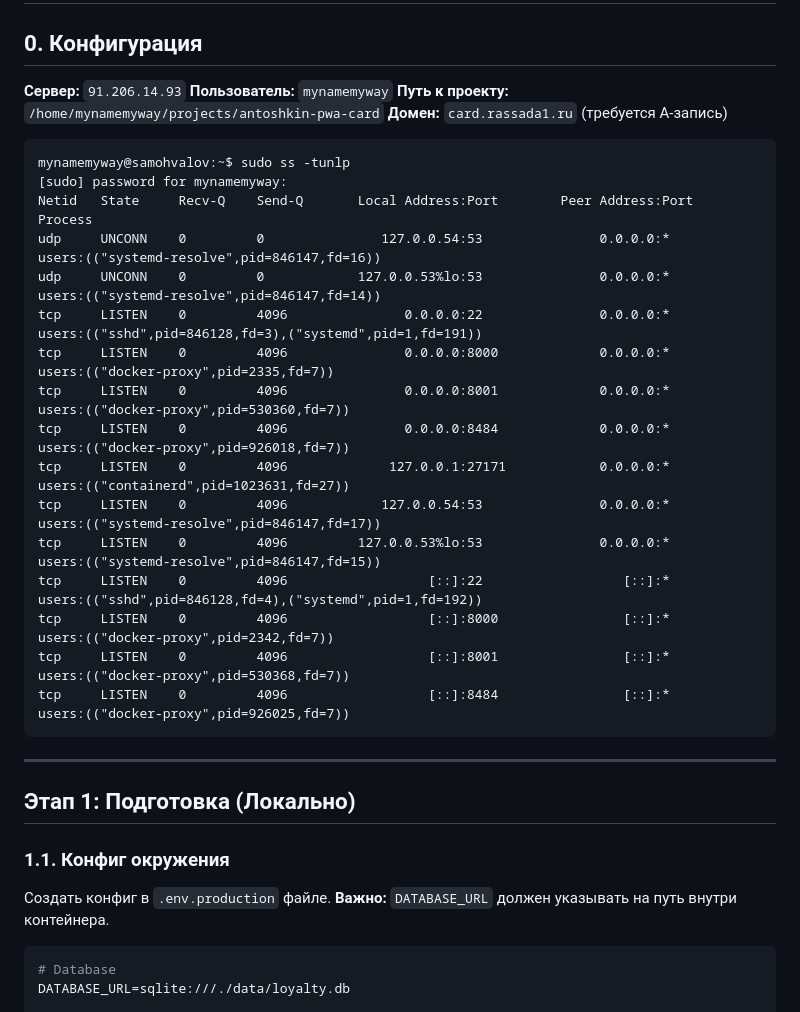
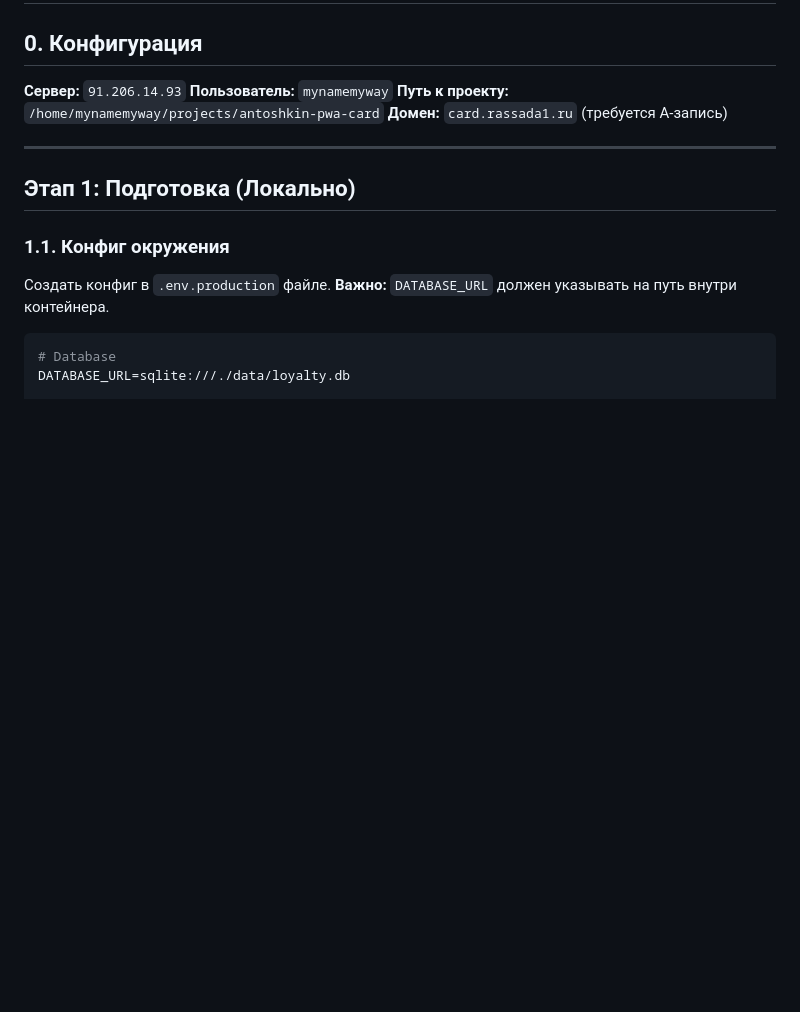
Before and after one commit to mynamemyway/antoshkin-pwa-card, a Markdown page: docs/v2_pwa_card_plan_qw.md, the part around the change. Rendered like a GitHub page; blank space fills up the shorter version.

````diff
--- a/docs/v2_pwa_card_plan_qw.md
+++ b/docs/v2_pwa_card_plan_qw.md
@@ -6,25 +6,6 @@
 **Пользователь:** `mynamemyway`
 **Путь к проекту:** `/home/mynamemyway/projects/antoshkin-pwa-card`
 **Домен:** `card.rassada1.ru` (требуется A-запись)
-
-```
-mynamemyway@samohvalov:~$ sudo ss -tunlp
-[sudo] password for mynamemyway:
-Netid   State     Recv-Q    Send-Q       Local Address:Port        Peer Address:Port   Process
-udp     UNCONN    0         0               127.0.0.54:53               0.0.0.0:*       users:(("systemd-resolve",pid=846147,fd=16))
-udp     UNCONN    0         0            127.0.0.53%lo:53               0.0.0.0:*       users:(("systemd-resolve",pid=846147,fd=14))
-tcp     LISTEN    0         4096               0.0.0.0:22               0.0.0.0:*       users:(("sshd",pid=846128,fd=3),("systemd",pid=1,fd=191))
-tcp     LISTEN    0         4096               0.0.0.0:8000             0.0.0.0:*       users:(("docker-proxy",pid=2335,fd=7))
-tcp     LISTEN    0         4096               0.0.0.0:8001             0.0.0.0:*       users:(("docker-proxy",pid=530360,fd=7))
-tcp     LISTEN    0         4096               0.0.0.0:8484             0.0.0.0:*       users:(("docker-proxy",pid=926018,fd=7))
-tcp     LISTEN    0         4096             127.0.0.1:27171            0.0.0.0:*       users:(("containerd",pid=1023631,fd=27))
-tcp     LISTEN    0         4096            127.0.0.54:53               0.0.0.0:*       users:(("systemd-resolve",pid=846147,fd=17))
-tcp     LISTEN    0         4096         127.0.0.53%lo:53               0.0.0.0:*       users:(("systemd-resolve",pid=846147,fd=15))
-tcp     LISTEN    0         4096                  [::]:22                  [::]:*       users:(("sshd",pid=846128,fd=4),("systemd",pid=1,fd=192))
-tcp     LISTEN    0         4096                  [::]:8000                [::]:*       users:(("docker-proxy",pid=2342,fd=7))
-tcp     LISTEN    0         4096                  [::]:8001                [::]:*       users:(("docker-proxy",pid=530368,fd=7))
-tcp     LISTEN    0         4096                  [::]:8484                [::]:*       users:(("docker-proxy",pid=926025,fd=7))
-```
 
 ---
 
````
